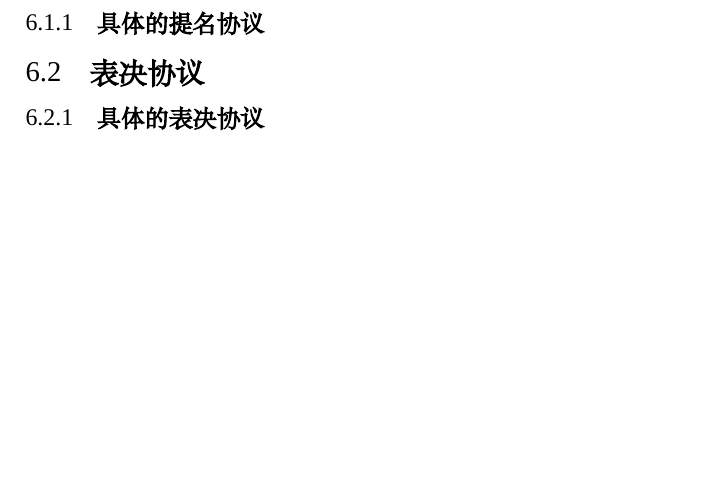
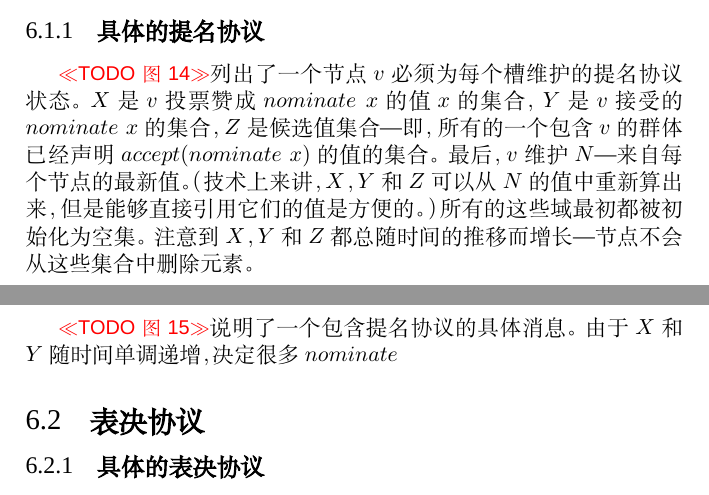
Before and after one commit to StellarCN/scp_zh, a LaTeX document (scp_zh.tex, which reads tex/6-scp-s1.tex): part of page 21 of 24 before the commit and two parts of pages 20 and 21 of 24 after it, the two joined at a grey line, cut so that both start at the same text, the shorter picture padded with empty space. Compiled offline with XeLaTeX; a missing font is replaced by an installed copy or a similar font.

Commit message:
another part of 6-scp-s1

```diff
--- a/tex/6-scp-s1.tex
+++ b/tex/6-scp-s1.tex
@@ -48,3 +48,7 @@ $N$和$P$是生成两个不同散列函数的常量。函数$weight(v,v^{\prime}
 \end{proof}
 
 \subsubsection{具体的提名协议}
+
+\todo{图14}列出了一个节点$v$必须为每个槽维护的提名协议状态。$X$是$v$投票赞成$nominate\;x$的值$x$的集合，$Y$是$v$接受的$nominate\;x$的集合，$Z$是候选值集合---即，所有的一个包含$v$的{\quorum}已经声明$accept(nominate\;x)$的值的集合。最后，$v$维护$N$---来自每个节点的最新值。（技术上来讲，$X$，$Y$和$Z$可以从$N$的值中重新算出来，但是能够直接引用它们的值是方便的。）所有的这些域最初都被初始化为空集。注意到$X$，$Y$和$Z$都总随时间的推移而增长---节点不会从这些集合中删除元素。
+
+\todo{图15}说明了一个包含提名协议的具体消息。由于$X$和$Y$随时间单调递增，决定很多$nominate$
```
Also changed, not shown: ref.bib (+1 -1 lines).
